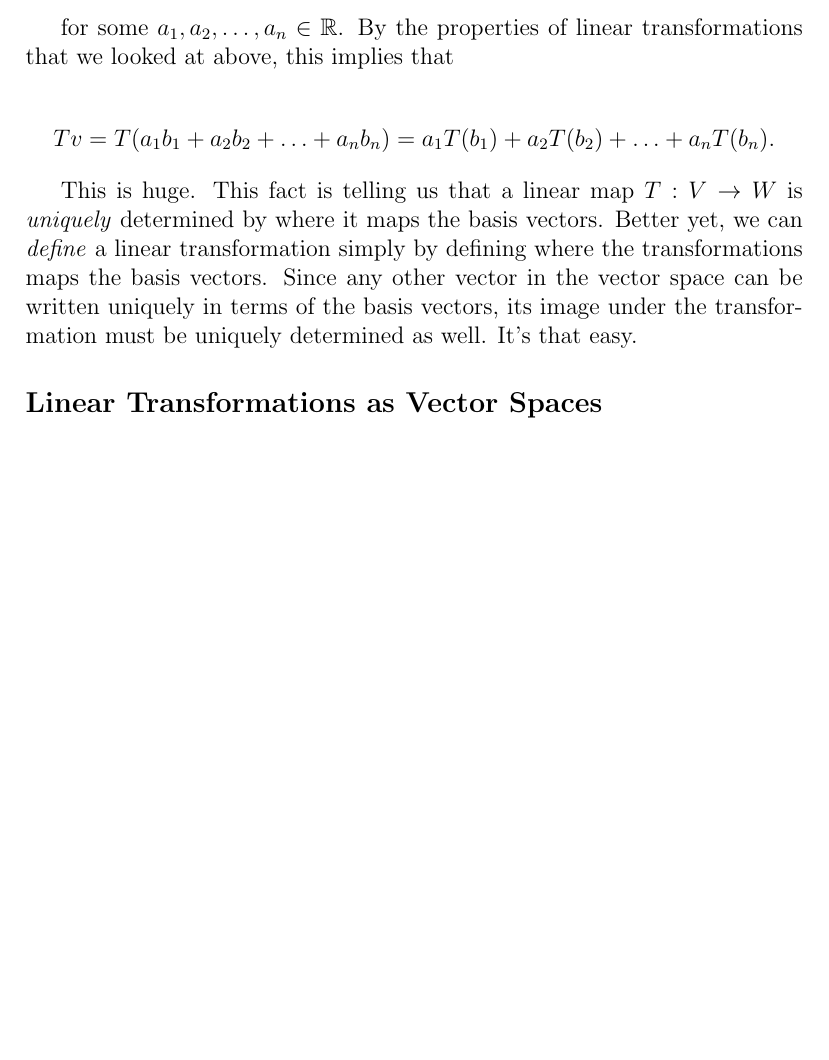
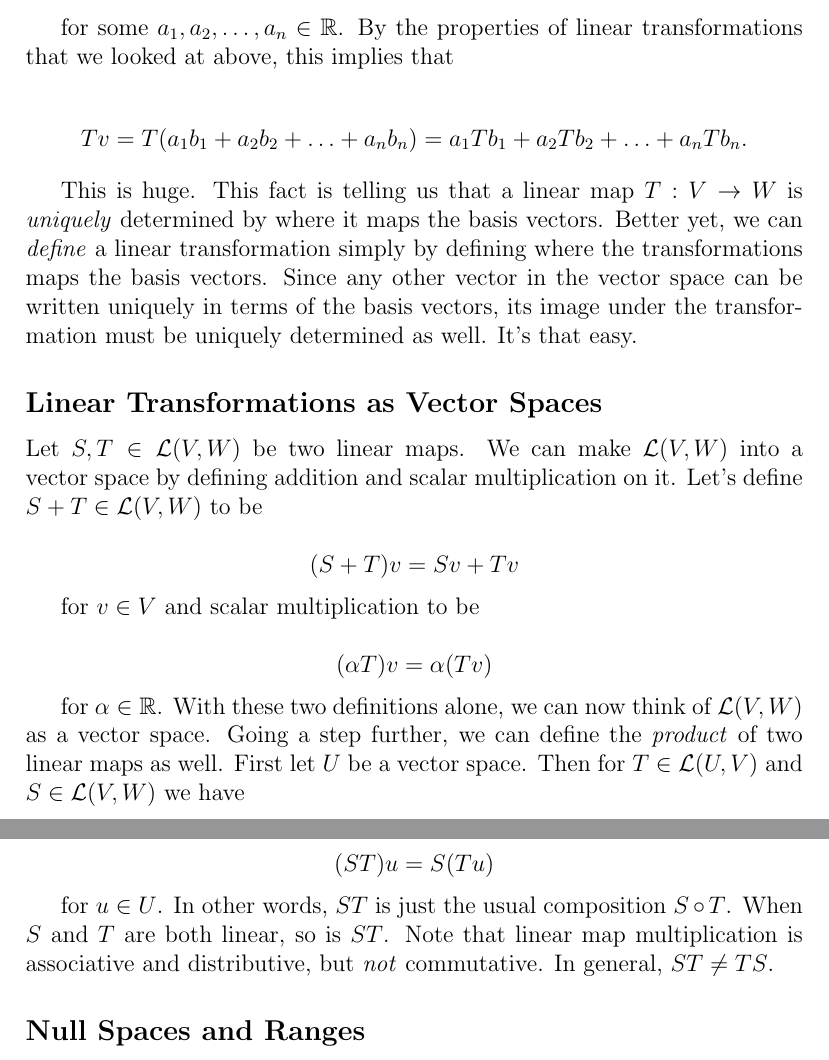
Before and after one commit to bzelditch/LinAlgReference, a LaTeX document (Ch2/Ch2.tex): part of page 2 of 2 before the commit and two parts of pages 2 and 3 of 3 after it, the two joined at a grey line, cut so that both start at the same text, the shorter picture padded with empty space. Compiled offline with pdfLaTeX.

Commit message:
lin trans vec

```diff
--- a/Ch2/Ch2.tex
+++ b/Ch2/Ch2.tex
@@ -57,12 +57,27 @@ $$v = a_1 b_1 + a_2 b_2 + \ldots + a_n b_n$$
 
 for some $a_1, a_2, \ldots, a_n \in \mathbb{R}$. By the properties of linear transformations that we looked at above, this implies that
 
-$$Tv = T(a_1 b_1 + a_2 b_2 + \ldots + a_n b_n) = a_1 T(b_1) + a_2 T (b_2) + \ldots + a_n T( b_n).$$
+$$Tv = T(a_1 b_1 + a_2 b_2 + \ldots + a_n b_n) = a_1 T b_1 + a_2 T b_2 + \ldots + a_n T b_n.$$
 
 This is huge. This fact is telling us that a linear map $T : V \rightarrow W$ is \textit{uniquely} determined by where it maps the basis vectors. Better yet, we can \textit{define} a linear transformation simply by defining where the transformations maps the basis vectors. Since any other vector in the vector space can be written uniquely in terms of the basis vectors, its image under the transformation must be uniquely determined as well. It's that easy.
 
 \subsection*{Linear Transformations as Vector Spaces}
 
+Let $S, T \in \mathcal{L} (V, W)$ be two linear maps. We can make $\mathcal{L}(V, W)$ into a vector space by defining addition and scalar multiplication on it. Let's define $S + T \in \mathcal{L}(V, W)$ to be
+
+$$(S + T)v = Sv + Tv$$
+
+for $v \in V$ and scalar multiplication to be
+
+$$(\alpha T)v = \alpha (Tv)$$
+
+for $\alpha \in \mathbb{R}$. With these two definitions alone, we can now think of $\mathcal{L} (V, W)$ as a vector space. Going a step further, we can define the \textit{product} of two linear maps as well. First let $U$ be a vector space. Then for $T \in \mathcal{L} (U, V)$ and $S \in \mathcal{L} (V, W)$ we have
+
+$$(ST)u = S(Tu)$$
+
+for $u \in U$. In other words, $ST$ is just the usual composition $S \circ T$. When $S$ and $T$ are both linear, so is $ST$. Note that linear map multiplication is associative and distributive, but \textit{not} commutative. In general, $ST \neq TS$.
+
+\subsection*{Null Spaces and Ranges}
 
 
 
```
Also changed, not shown: Ch2/Ch2.pdf, 2 other files.
